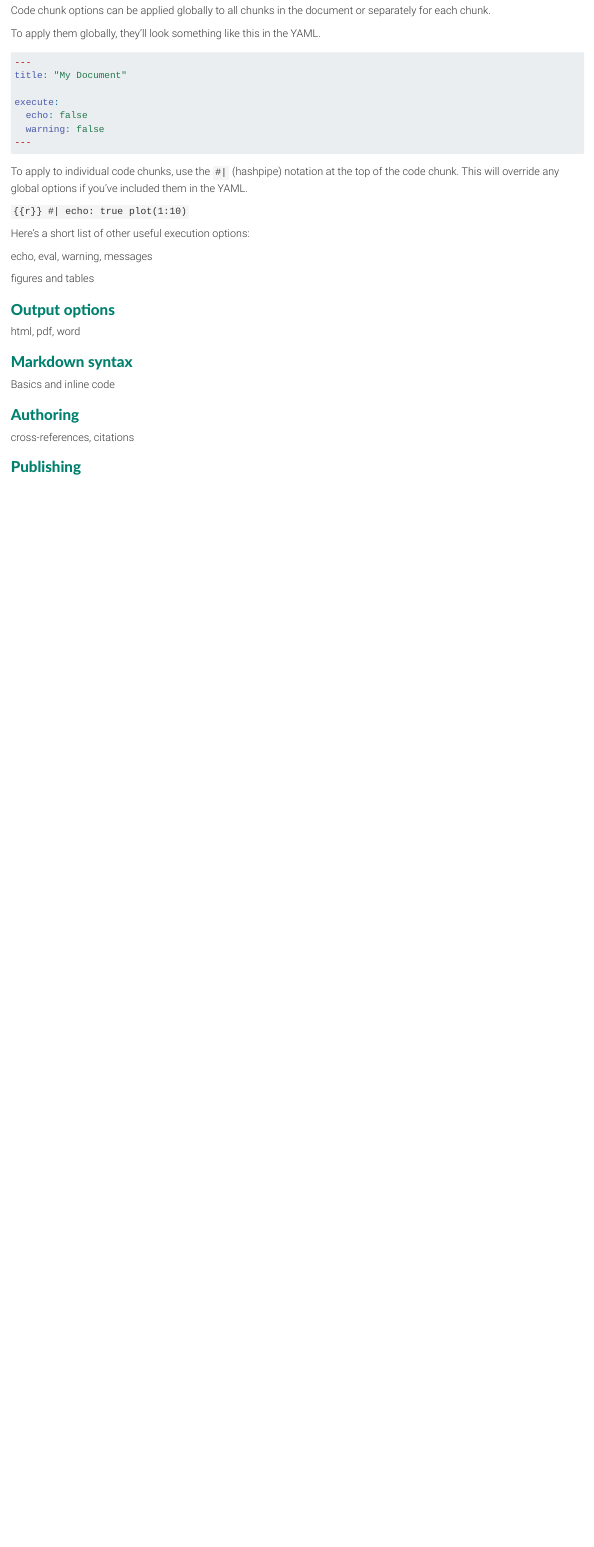
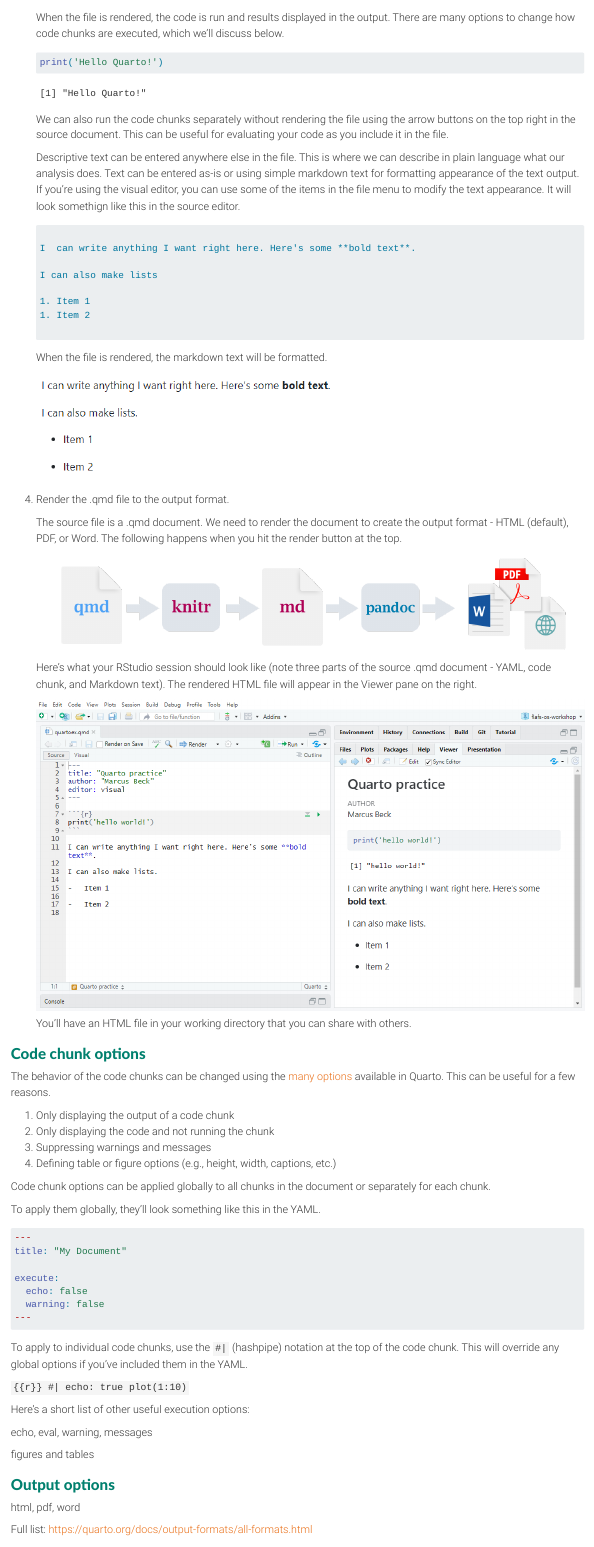
Before and after one commit to tbep-tech/flafs-os-workshop, a Quarto document (impact.qmd): the page in a window 1100 px wide, from 4720 px down before the commit and from 2940 px down after it. Rendered offline with R 4.5, knitr and Pandoc in place of Quarto, with nearby package versions.

Commit message:
trying better code blocks for quarto examples

````diff
--- a/impact.qmd
+++ b/impact.qmd
@@ -81,13 +81,29 @@
 
     When the file is rendered, the code is run and results displayed in the output.  There are many options to change how code chunks are executed, which we'll discuss below.
 
-    ![](img/rendercode.PNG)
+    ```{r}
+    #| echo: true
+    print('Hello Quarto!')
+    ```
 
     We can also run the code chunks separately without rendering the file using the arrow buttons on the top right in the source document.  This can be useful for evaluating your code as you include it in the file.
 
     Descriptive text can be entered anywhere else in the file.  This is where we can describe in plain language what our analysis does.  Text can be entered as-is or using simple markdown text for formatting appearance of the text output. If you're using the visual editor, you can use some of the items in the file menu to modify the text appearance.  It will look somethign like this in the source editor.
 
-    ![](img/rawmarkdown.PNG)
+    ```{=html}
+    <div class="sourceCode">
+    <pre class="sourceCode markdown">
+    <code class="sourceCode markdown">
+    I  can write anything I want right here. Here's some **bold text**.
+
+    I can also make lists
+
+    1. Item 1
+    1. Item 2
+    </code>
+    </pre>
+    </div>
+    ```
 
     When the file is rendered, the markdown text will be formatted.
 
@@ -145,6 +161,8 @@
 
 html, pdf, word
 
+Full list: <https://quarto.org/docs/output-formats/all-formats.html>
+
 ### Markdown syntax
 
 Basics and inline code
````
